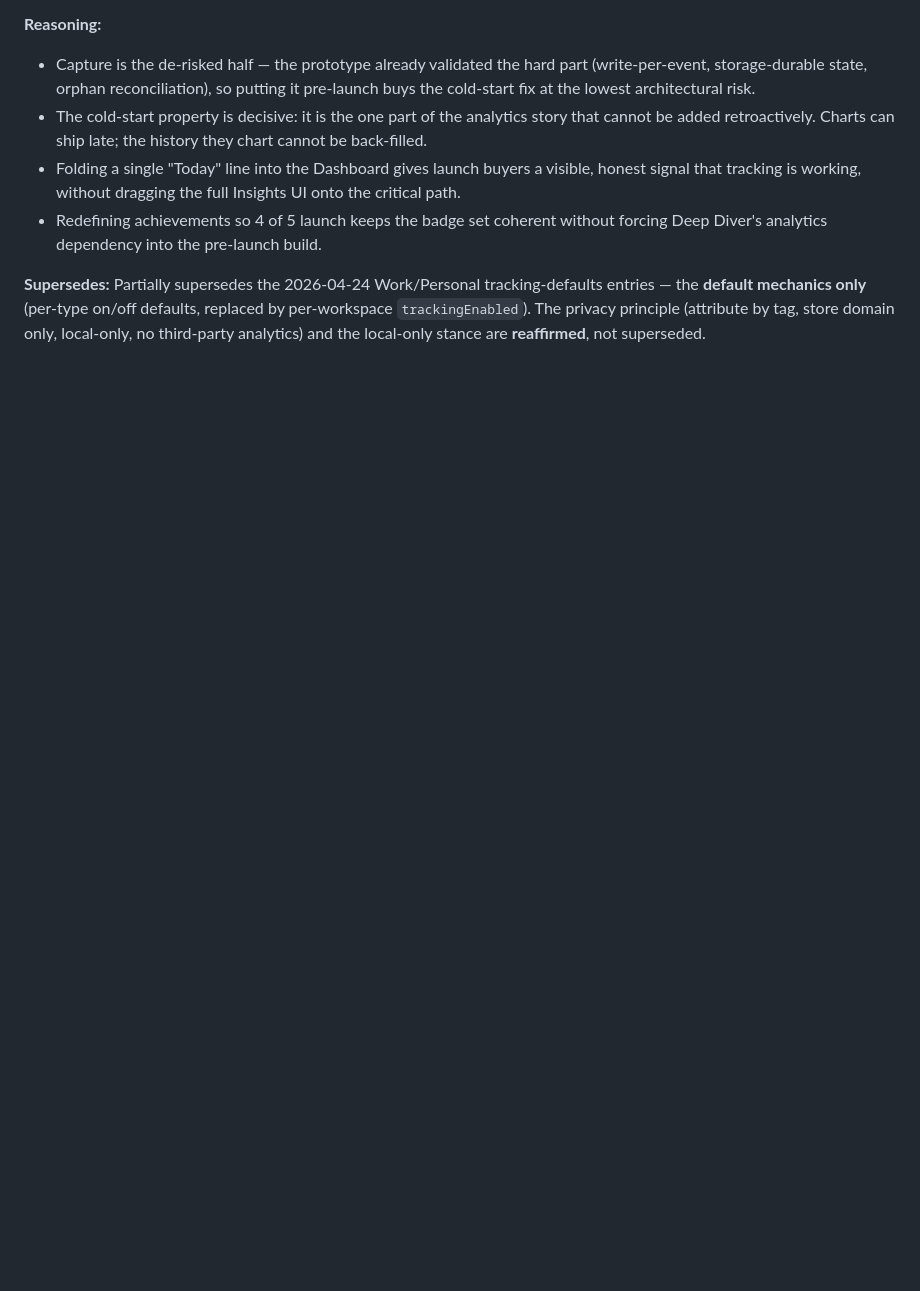
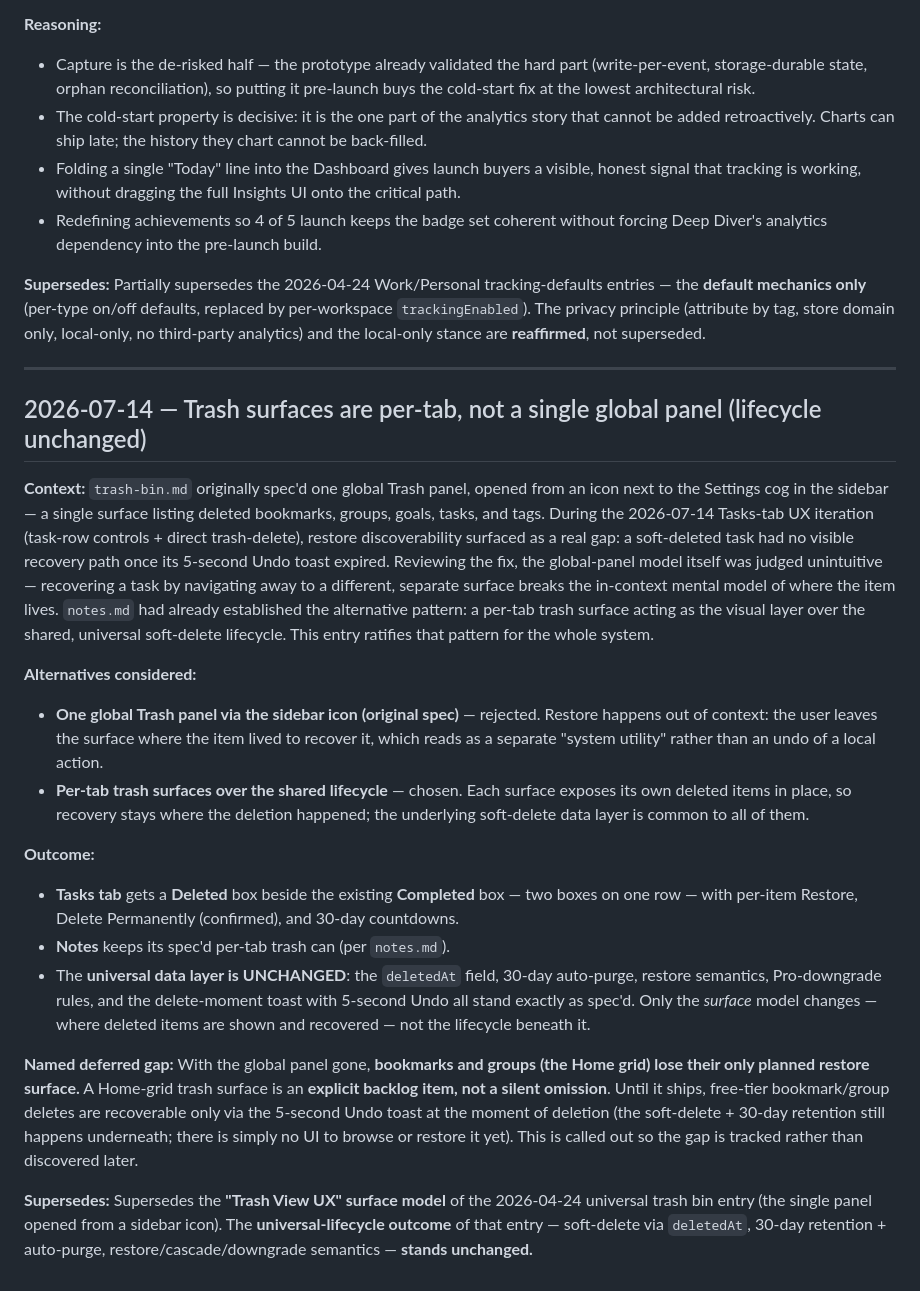
Before and after one commit to samson-cyber/launchpad, a Markdown page: docs/DECISIONS.md, the part around the change. Drawn GitHub-style; blank space fills up the shorter version.

Commit message:
docs: ratify per-tab trash surfaces over universal lifecycle (DECISIONS 2026-07-14)
Co-Authored-By: Claude Opus 4.8 (1M context) <noreply@anthropic.com>

```diff
--- a/docs/DECISIONS.md
+++ b/docs/DECISIONS.md
@@ -923,3 +923,22 @@ Complements the Git Configuration section of CLAUDE.md.
 - Redefining achievements so 4 of 5 launch keeps the badge set coherent without forcing Deep Diver's analytics dependency into the pre-launch build.
 
 **Supersedes:** Partially supersedes the 2026-04-24 Work/Personal tracking-defaults entries — the **default mechanics only** (per-type on/off defaults, replaced by per-workspace `trackingEnabled`). The privacy principle (attribute by tag, store domain only, local-only, no third-party analytics) and the local-only stance are **reaffirmed**, not superseded.
+
+---
+
+## 2026-07-14 — Trash surfaces are per-tab, not a single global panel (lifecycle unchanged)
+
+**Context:** `trash-bin.md` originally spec'd one global Trash panel, opened from an icon next to the Settings cog in the sidebar — a single surface listing deleted bookmarks, groups, goals, tasks, and tags. During the 2026-07-14 Tasks-tab UX iteration (task-row controls + direct trash-delete), restore discoverability surfaced as a real gap: a soft-deleted task had no visible recovery path once its 5-second Undo toast expired. Reviewing the fix, the global-panel model itself was judged unintuitive — recovering a task by navigating away to a different, separate surface breaks the in-context mental model of where the item lives. `notes.md` had already established the alternative pattern: a per-tab trash surface acting as the visual layer over the shared, universal soft-delete lifecycle. This entry ratifies that pattern for the whole system.
+
+**Alternatives considered:**
+- **One global Trash panel via the sidebar icon (original spec)** — rejected. Restore happens out of context: the user leaves the surface where the item lived to recover it, which reads as a separate "system utility" rather than an undo of a local action.
+- **Per-tab trash surfaces over the shared lifecycle** — chosen. Each surface exposes its own deleted items in place, so recovery stays where the deletion happened; the underlying soft-delete data layer is common to all of them.
+
+**Outcome:**
+- **Tasks tab** gets a **Deleted** box beside the existing **Completed** box — two boxes on one row — with per-item Restore, Delete Permanently (confirmed), and 30-day countdowns.
+- **Notes** keeps its spec'd per-tab trash can (per `notes.md`).
+- The **universal data layer is UNCHANGED**: the `deletedAt` field, 30-day auto-purge, restore semantics, Pro-downgrade rules, and the delete-moment toast with 5-second Undo all stand exactly as spec'd. Only the *surface* model changes — where deleted items are shown and recovered — not the lifecycle beneath it.
+
+**Named deferred gap:** With the global panel gone, **bookmarks and groups (the Home grid) lose their only planned restore surface.** A Home-grid trash surface is an **explicit backlog item, not a silent omission**. Until it ships, free-tier bookmark/group deletes are recoverable only via the 5-second Undo toast at the moment of deletion (the soft-delete + 30-day retention still happens underneath; there is simply no UI to browse or restore it yet). This is called out so the gap is tracked rather than discovered later.
+
+**Supersedes:** Supersedes the **"Trash View UX" surface model** of the 2026-04-24 universal trash bin entry (the single panel opened from a sidebar icon). The **universal-lifecycle outcome** of that entry — soft-delete via `deletedAt`, 30-day retention + auto-purge, restore/cascade/downgrade semantics — **stands unchanged.**
```
Also changed, not shown: docs/SPECS/trash-bin.md (+12 -17 lines).
